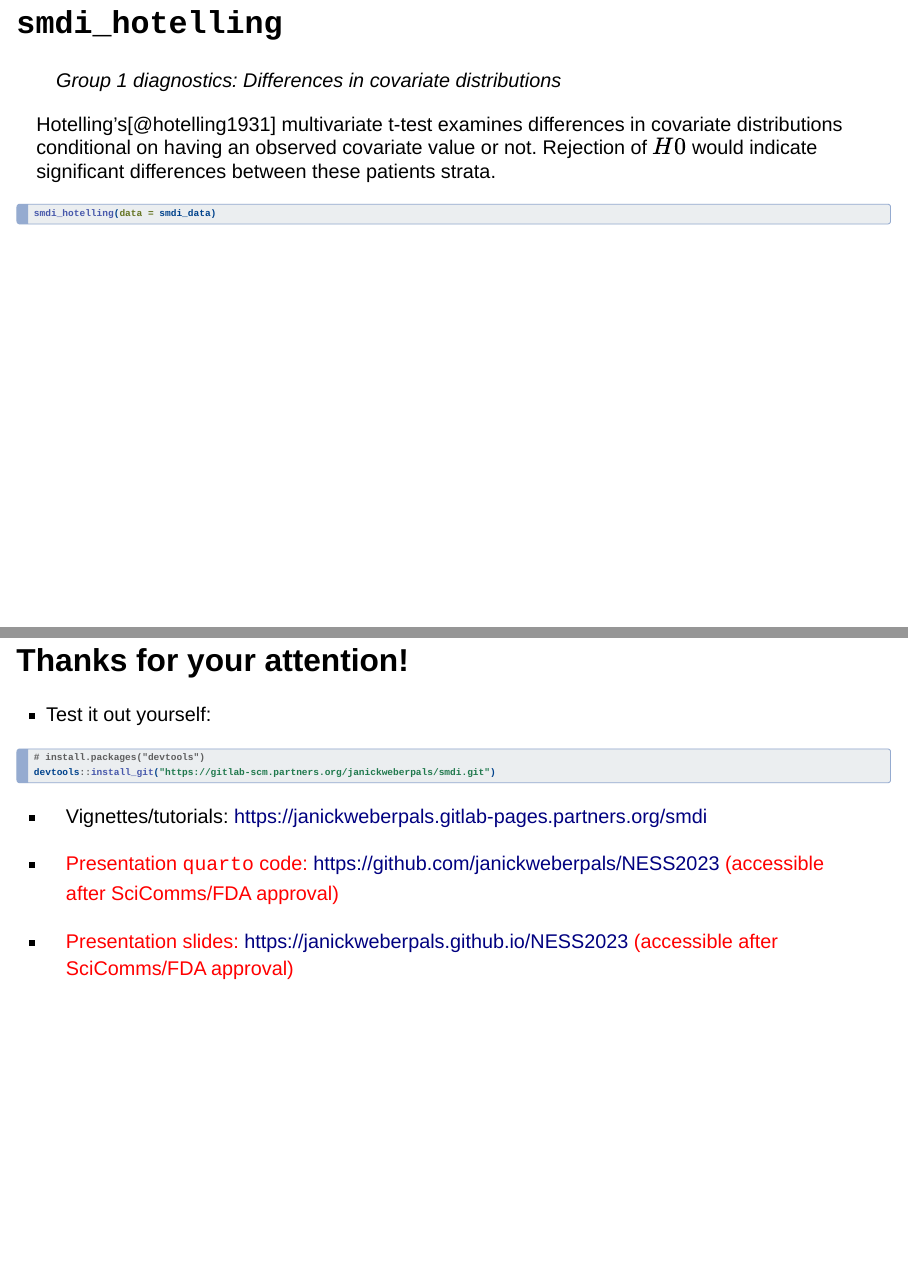
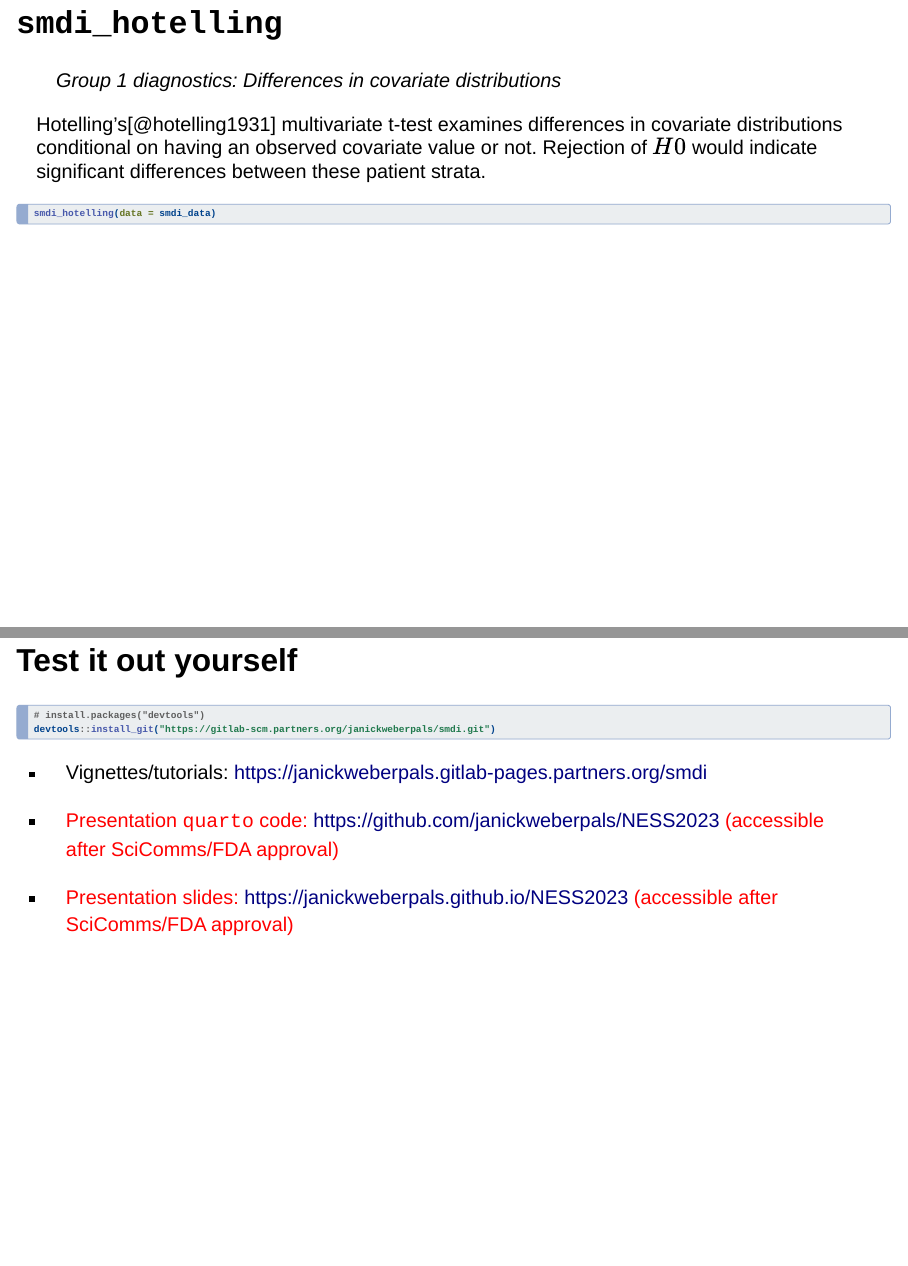
Before and after one commit to janickweberpals/NESS2023, a Quarto document (ness2023.qmd): pages 21 and 30 of 31, joined at a grey line. Rendered offline with R 4.5, knitr and Pandoc in place of Quarto, with nearby package versions; the code chunks are not run, so their results and figures are left out; drawn as Slidy slides in place of the format the file asks for; a font, style sheet, LaTeX package, included part or bibliography that could not be used is replaced or left out.

Commit message:
fixed some typos

````diff
--- a/ness2023.qmd
+++ b/ness2023.qmd
@@ -27,7 +27,7 @@ format:
     toc: true
     toc-depth: 1
     logo: smdi_hexagon.png
-    #css: styles.css
+    css: styles.css
     footer: smdi - An R package to perform routine structural missing data investigations in real-world data
 bibliography: references.bib
 csl: epidemiology.csl
@@ -223,7 +223,7 @@ asmd$pdl1_num$asmd_plot
 
 > Group 1 diagnostics: Differences in covariate distributions
 
-Hotelling's[@hotelling1931] multivariate t-test examines differences in covariate distributions conditional on having an observed covariate value or not. Rejection of $H0$ would indicate significant differences between these patients strata.
+Hotelling's[@hotelling1931] multivariate t-test examines differences in covariate distributions conditional on having an observed covariate value or not. Rejection of $H0$ would indicate significant differences between these patient strata.
 
 ```{r}
 smdi_hotelling(data = smdi_data)
@@ -345,9 +345,7 @@ gtsave(
   )
 ```
 
-## Thanks for your attention!
-
--   Test it out yourself: <br>
+## Test it out yourself
 
 ```{r}
 #| eval: false
````
Also changed, not shown: ness2023.qmd (2 more changed lines), 1 other file.
